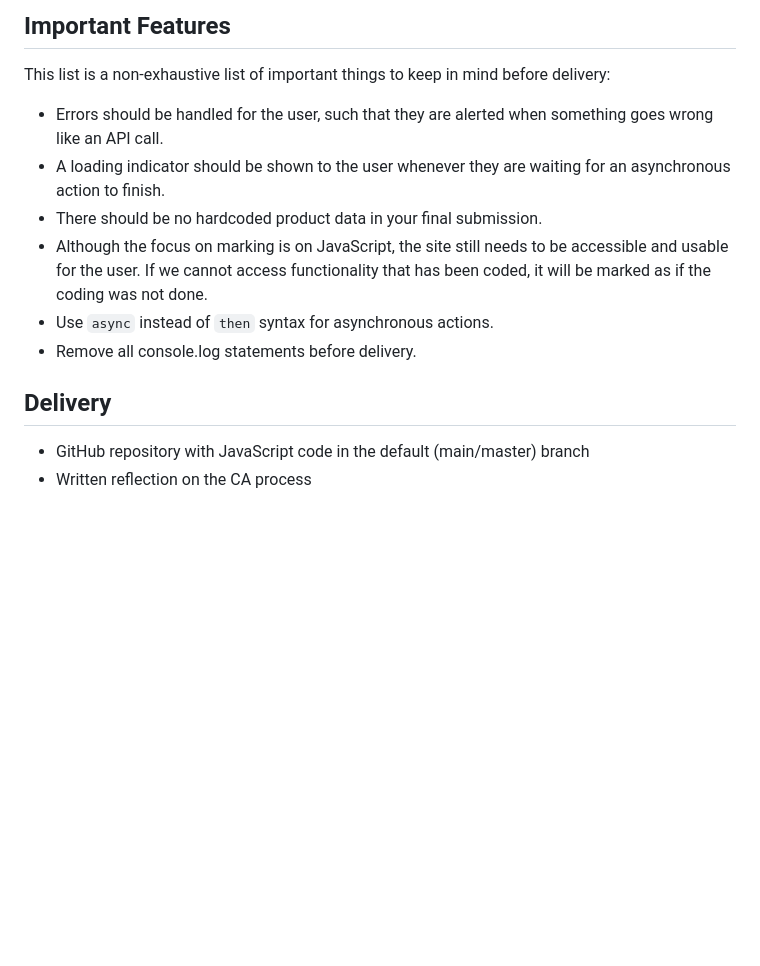
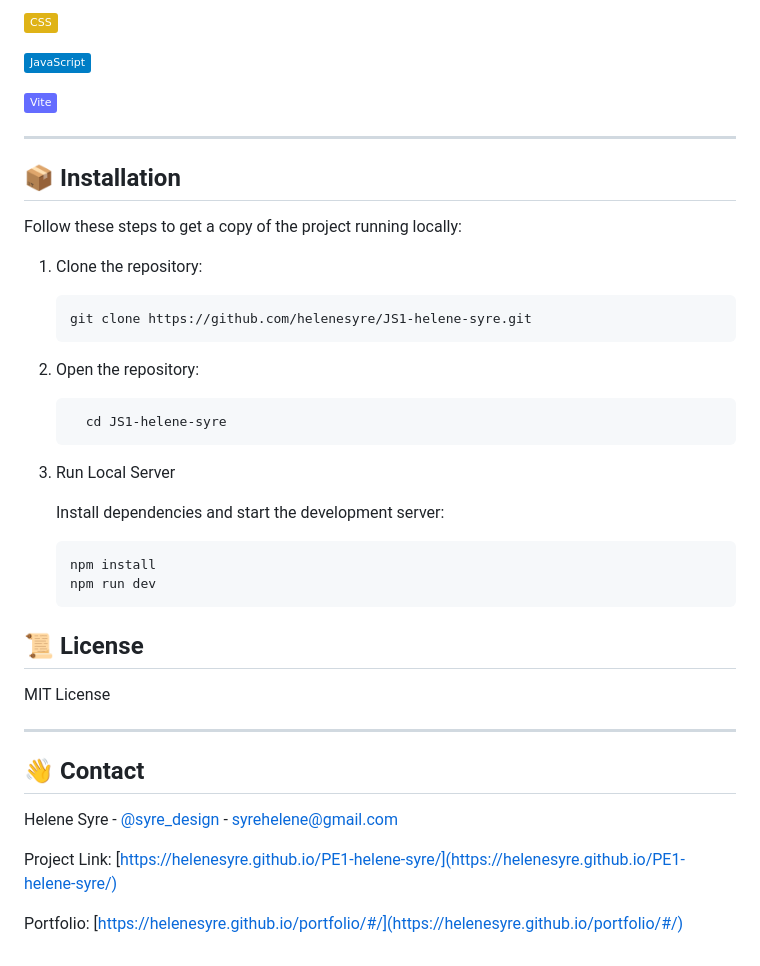
Before and after one commit to helenesyre/JS1-helene-syre, a Markdown page: README.md, the part around the change printed below. GitHub-like rendering; badges without logos; blank space fills up the shorter version.

````diff
--- a/README.md
+++ b/README.md
@@ -57,17 +21,47 @@ wish to implement more than one that will be accepted
 
-## Important Features
-This list is a non-exhaustive list of important things to keep in mind before delivery:
-- Errors should be handled for the user, such that they are alerted when something
-goes wrong like an API call.
-- A loading indicator should be shown to the user whenever they are waiting for an
-asynchronous action to finish.
-- There should be no hardcoded product data in your final submission.
-- Although the focus on marking is on JavaScript, the site still needs to be accessible
-and usable for the user. If we cannot access functionality that has been coded, it will
-be marked as if the coding was not done.
-- Use `async` instead of `then` syntax for asynchronous actions.
--  Remove all console.log statements before delivery.
+![Static Badge](https://img.shields.io/badge/CSS-yellow)
 
-## Delivery
-- GitHub repository with JavaScript code in the default (main/master) branch
-- Written reflection on the CA process
+![Static Badge](https://img.shields.io/badge/JavaScript-blue)
+
+![Static Badge](https://img.shields.io/badge/Vite-646CFF)
+
+---
+
+## 📦 Installation
+
+Follow these steps to get a copy of the project running locally:
+
+1. Clone the repository:
+
+   ```bash
+   git clone https://github.com/helenesyre/JS1-helene-syre.git
+   ```
+
+2. Open the repository:
+
+   ```bash
+     cd JS1-helene-syre
+   ```
+
+3. Run Local Server
+
+   Install dependencies and start the development server:
+
+   ```bash
+   npm install
+   npm run dev
+   ```
+
+## 📜 License
+
+MIT License
+
+---
+
+## 👋 Contact
+
+Helene Syre - [@syre_design](https://www.instagram.com/syre_design/) - syrehelene@gmail.com
+
+Project Link: [https://helenesyre.github.io/PE1-helene-syre/](https://helenesyre.github.io/PE1-helene-syre/)
+
+Portfolio: [https://helenesyre.github.io/portfolio/#/](https://helenesyre.github.io/portfolio/#/)
````
Also changed, not shown: other parts of README.md (+11 -47 lines), assets/images/gamehub-desktop.jpg (added).
